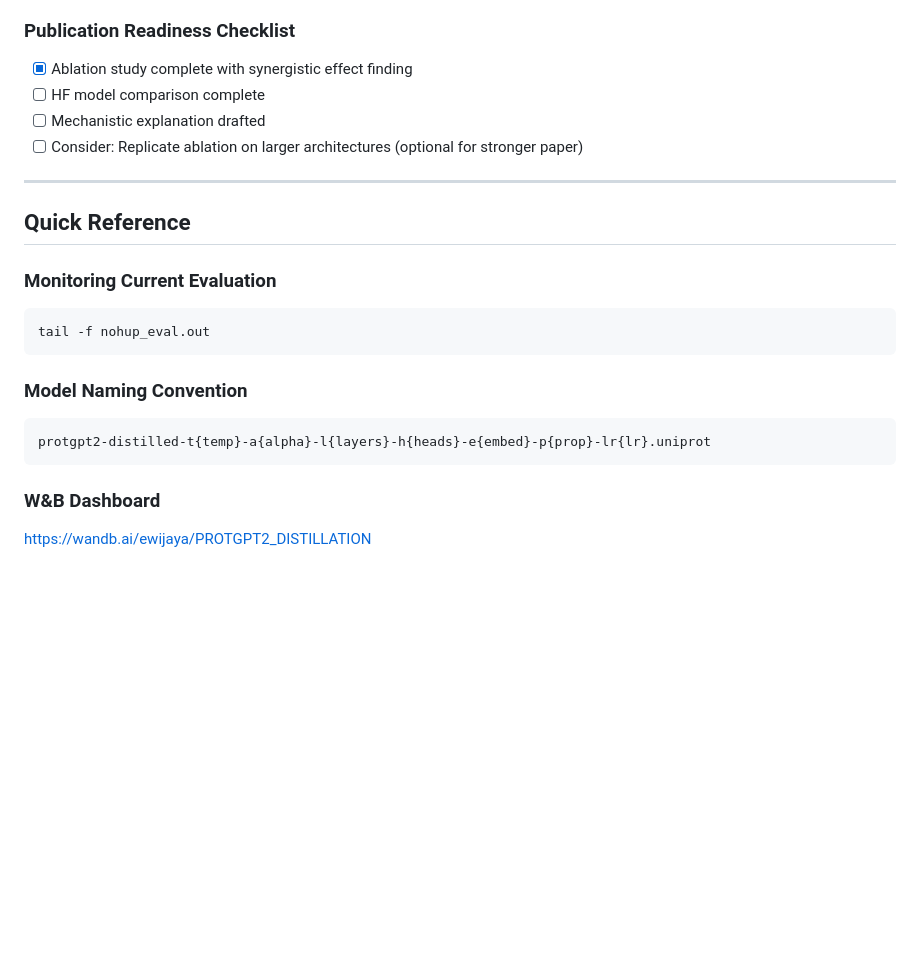
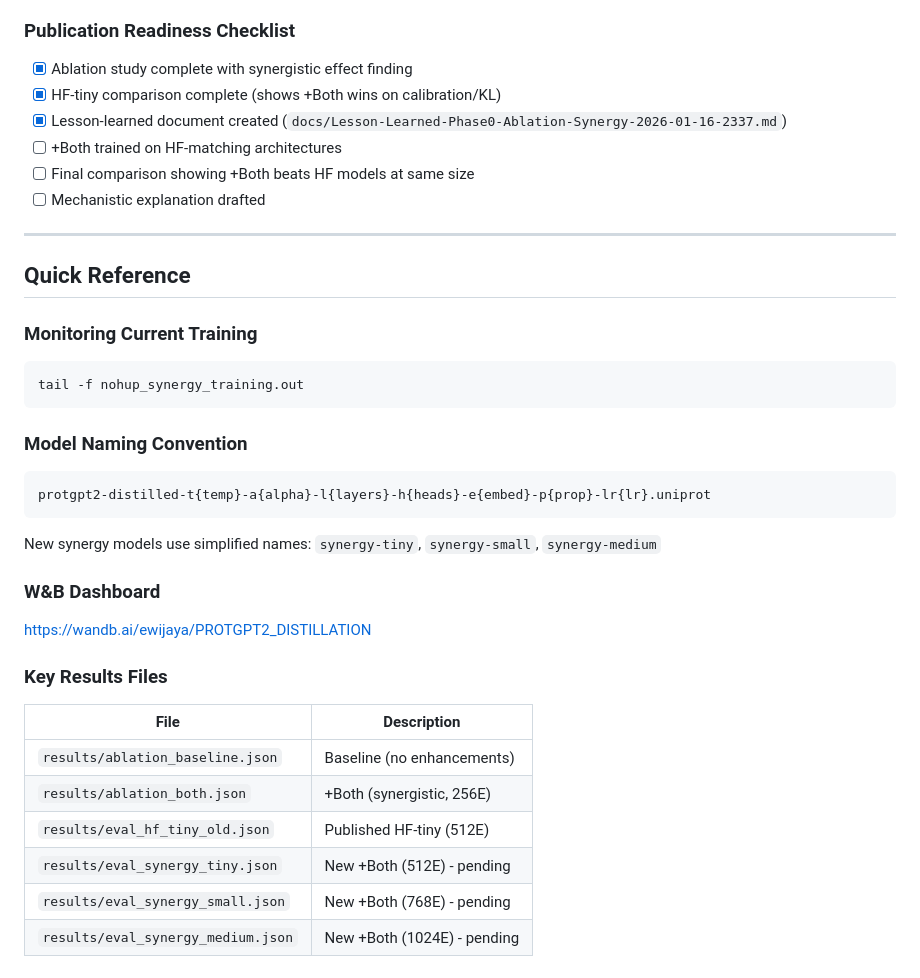
Before and after one commit to ewijaya/protein-lm-distill, a Markdown page: docs/TODO.md, the part around one of its changes. Drawn GitHub-style; blank space fills up the shorter version.

````diff
--- a/docs/TODO.md
+++ b/docs/TODO.md
@@ -308,18 +373,20 @@ python scripts/evaluate.py \
 ### Publication Readiness Checklist
 
 - [x] Ablation study complete with synergistic effect finding
-- [ ] HF model comparison complete
+- [x] HF-tiny comparison complete (shows +Both wins on calibration/KL)
+- [x] Lesson-learned document created (`docs/Lesson-Learned-Phase0-Ablation-Synergy-2026-01-16-2337.md`)
+- [ ] +Both trained on HF-matching architectures
+- [ ] Final comparison showing +Both beats HF models at same size
 - [ ] Mechanistic explanation drafted
-- [ ] Consider: Replicate ablation on larger architectures (optional for stronger paper)
 
 ---
 
 ## Quick Reference
 
-### Monitoring Current Evaluation
+### Monitoring Current Training
 
 ```bash
-tail -f nohup_eval.out
+tail -f nohup_synergy_training.out
 ```
 
 ### Model Naming Convention
@@ -328,6 +395,19 @@ tail -f nohup_eval.out
 protgpt2-distilled-t{temp}-a{alpha}-l{layers}-h{heads}-e{embed}-p{prop}-lr{lr}.uniprot
 ```
 
+New synergy models use simplified names: `synergy-tiny`, `synergy-small`, `synergy-medium`
+
 ### W&B Dashboard
 
 https://wandb.ai/ewijaya/PROTGPT2_DISTILLATION
+
+### Key Results Files
+
+| File | Description |
+|------|-------------|
+| `results/ablation_baseline.json` | Baseline (no enhancements) |
+| `results/ablation_both.json` | +Both (synergistic, 256E) |
+| `results/eval_hf_tiny_old.json` | Published HF-tiny (512E) |
+| `results/eval_synergy_tiny.json` | New +Both (512E) - pending |
+| `results/eval_synergy_small.json` | New +Both (768E) - pending |
+| `results/eval_synergy_medium.json` | New +Both (1024E) - pending |
````
Also changed, not shown: other parts of docs/TODO.md (+113 -48 lines).
